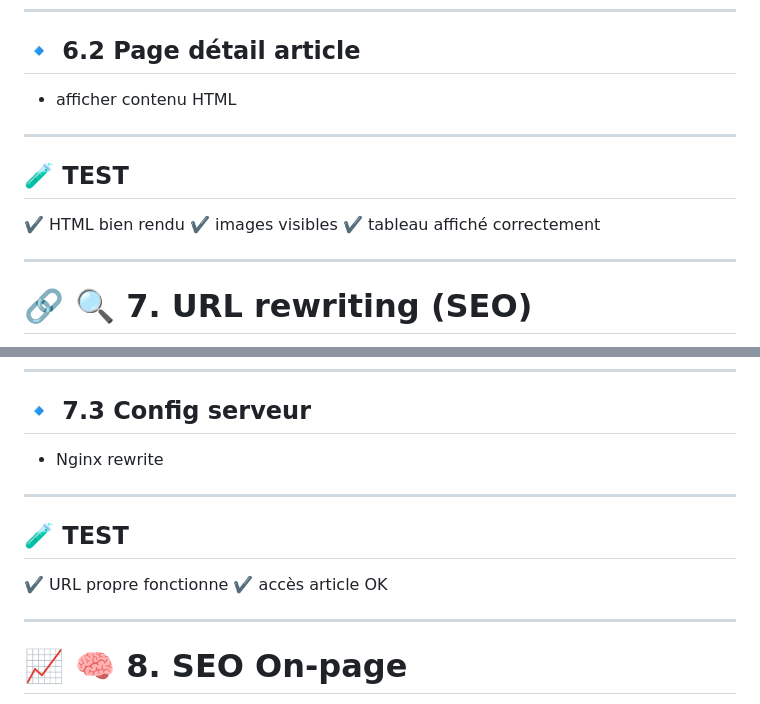
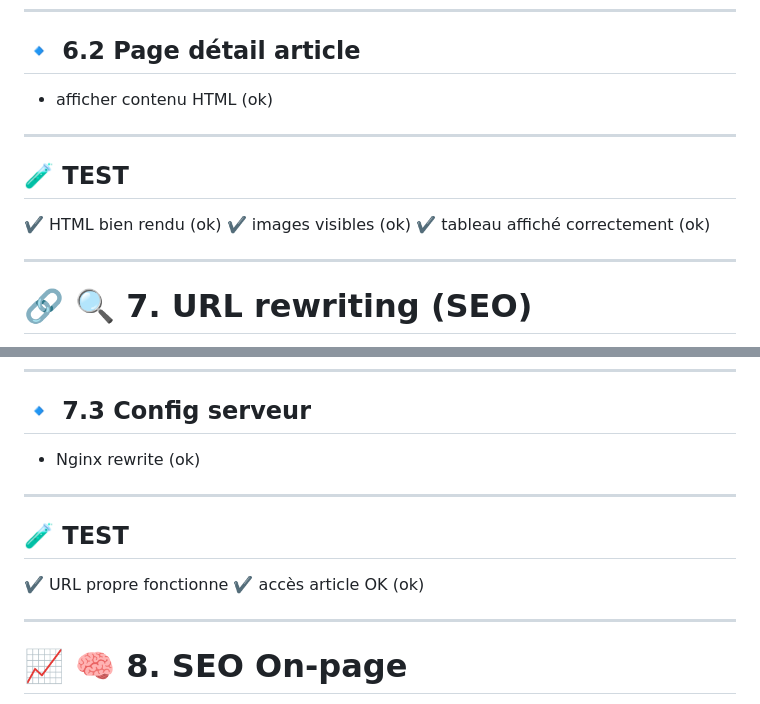
Before and after one commit to vatosoa-wanda/TP_SEO, a Markdown page: todo.md, 2 parts joined by grey strips. Rendered like a GitHub page.

Commit message:
update to do

```diff
--- a/todo.md
+++ b/todo.md
@@ -229,15 +229,15 @@ images_upload_url: 'upload.php'  (OK)
 
 ## 🔹 6.2 Page détail article
 
-* afficher contenu HTML
+* afficher contenu HTML (ok)
 
 ---
 
 ## 🧪 TEST
 
-✔️ HTML bien rendu
-✔️ images visibles
-✔️ tableau affiché correctement
+✔️ HTML bien rendu (ok)
+✔️ images visibles (ok)
+✔️ tableau affiché correctement (ok)
 
 ---
 
@@ -259,14 +259,14 @@ images_upload_url: 'upload.php'  (OK)
 
 ## 🔹 7.3 Config serveur
 
-* Nginx rewrite
+* Nginx rewrite (ok)
 
 ---
 
 ## 🧪 TEST
 
 ✔️ URL propre fonctionne
-✔️ accès article OK
+✔️ accès article OK (ok)
 
 ---
 
```
